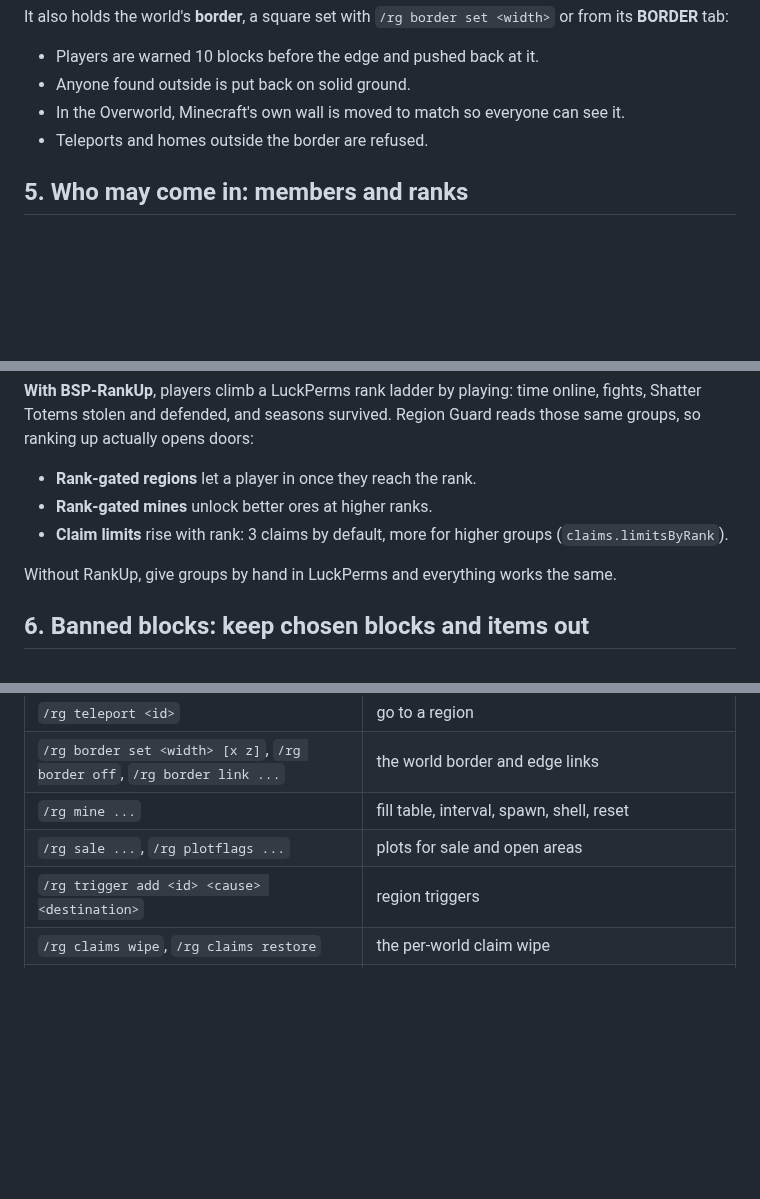
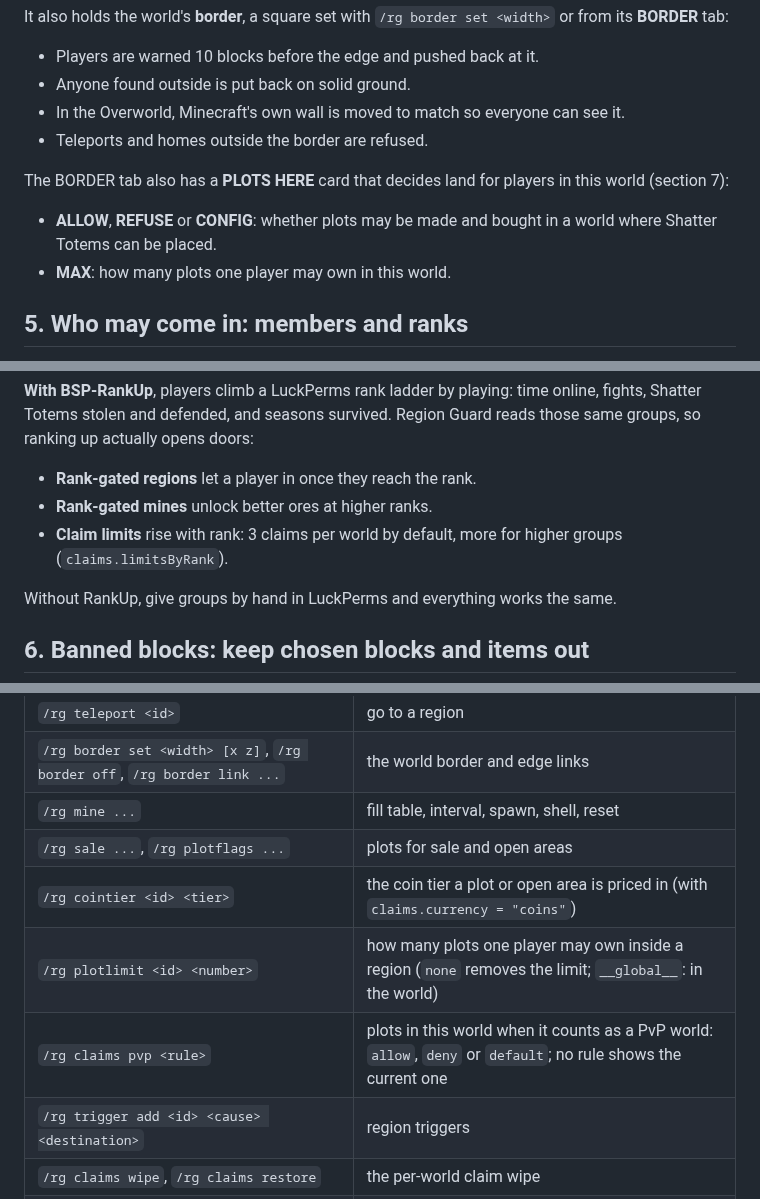
Before and after one commit to Build-Secure-Protect/BSP-Region-Guard, a Markdown page: docs/curseforge/DESCRIPTION.md, 3 parts joined by grey strips. Drawn GitHub-style; blank space fills up the shorter version.

```diff
--- a/docs/curseforge/DESCRIPTION.md
+++ b/docs/curseforge/DESCRIPTION.md
@@ -112,6 +112,10 @@ It also holds the world's **border**, a square set with `/rg border set <width>`
 - In the Overworld, Minecraft's own wall is moved to match so everyone can see it.
 - Teleports and homes outside the border are refused.
 
+The BORDER tab also has a **PLOTS HERE** card that decides land for players in this world (section 7):
+- **ALLOW**, **REFUSE** or **CONFIG**: whether plots may be made and bought in a world where Shatter Totems can be placed.
+- **MAX**: how many plots one player may own in this world.
+
 ## 5. Who may come in: members and ranks
 
 - **ACCESS tab:** a region's **owners** and **members**. They pass entry rules and may build.
@@ -122,7 +126,7 @@ It also holds the world's **border**, a square set with `/rg border set <width>`
 **With BSP-RankUp**, players climb a LuckPerms rank ladder by playing: time online, fights, Shatter Totems stolen and defended, and seasons survived. Region Guard reads those same groups, so ranking up actually opens doors:
 - **Rank-gated regions** let a player in once they reach the rank.
 - **Rank-gated mines** unlock better ores at higher ranks.
-- **Claim limits** rise with rank: 3 claims by default, more for higher groups (`claims.limitsByRank`).
+- **Claim limits** rise with rank: 3 claims per world by default, more for higher groups (`claims.limitsByRank`).
 
 Without RankUp, give groups by hand in LuckPerms and everything works the same.
 
@@ -342,6 +357,9 @@ When a player reaches a linked edge, a window asks whether to travel:
 | `/rg border set <width> [x z]`, `/rg border off`, `/rg border link ...` | the world border and edge links |
 | `/rg mine ...` | fill table, interval, spawn, shell, reset |
 | `/rg sale ...`, `/rg plotflags ...` | plots for sale and open areas |
+| `/rg cointier <id> <tier>` | the coin tier a plot or open area is priced in (with `claims.currency = "coins"`) |
+| `/rg plotlimit <id> <number>` | how many plots one player may own inside a region (`none` removes the limit; `__global__`: in the world) |
+| `/rg claims pvp <rule>` | plots in this world when it counts as a PvP world: `allow`, `deny` or `default`; no rule shows the current one |
 | `/rg trigger add <id> <cause> <destination>` | region triggers |
 | `/rg claims wipe`, `/rg claims restore` | the per-world claim wipe |
 | `/rg bypass` | switch your admin bypass off or on |
```
Also changed, not shown: other parts of docs/curseforge/DESCRIPTION.md (+20 -9 lines), CHANGELOG.md (+6 -1 lines), docs/TESTING.md (+8 -0 lines), docs/curseforge/CHANGELOG-0.5.0.md (added, +51 -0 lines), docs/curseforge/images/admin_border.png, docs/curseforge/images/admin_sale.png (added), 8 other files.
